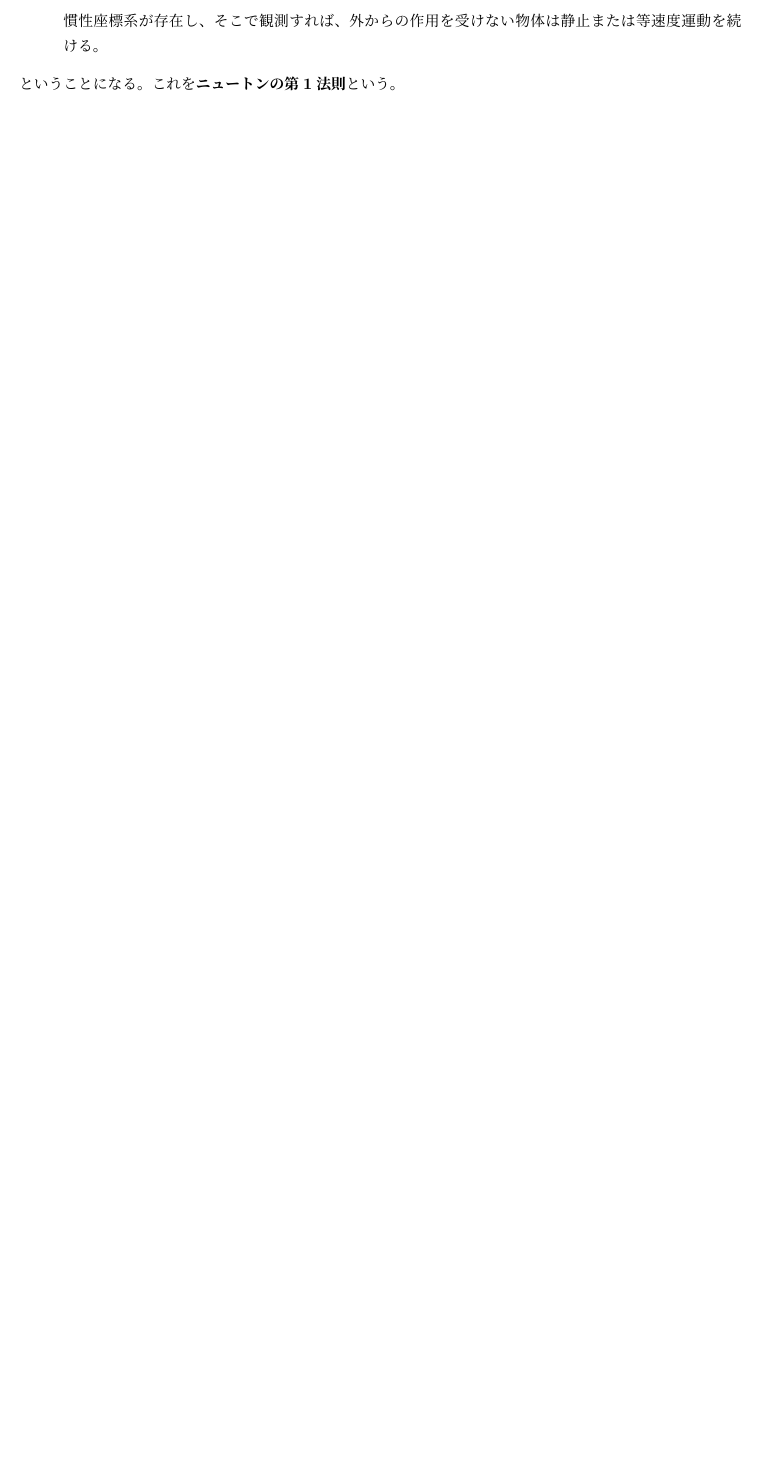
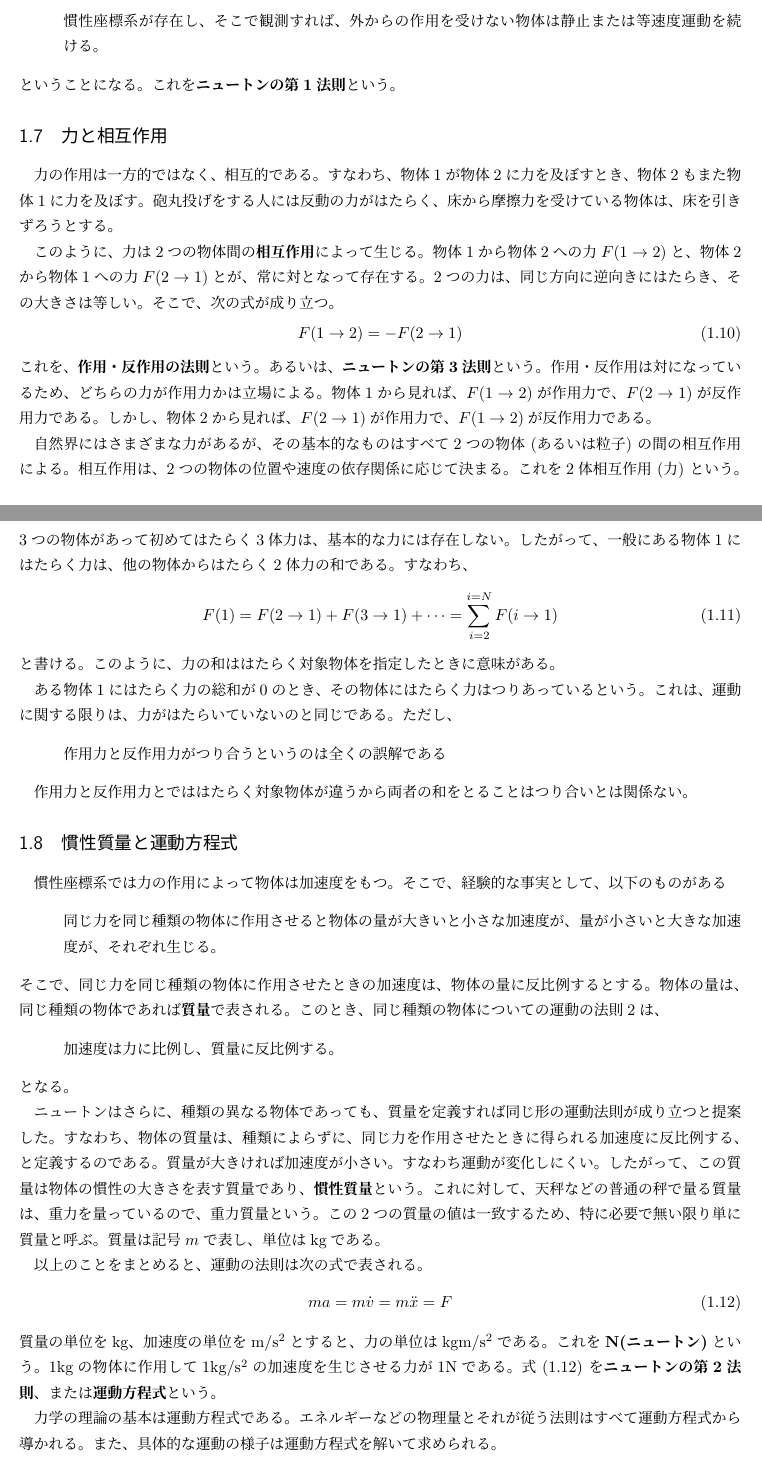
Before and after one commit to itto4869/study_note, a LaTeX document (mechanics/mechanics.tex): part of page 5 of 5 before the commit and two parts of pages 5 and 6 of 6 after it, the two joined at a grey line, cut so that both start at the same text, the shorter picture padded with empty space. Compiled offline with upLaTeX and dvipdfmx.

Commit message:
add low of newton

```diff
--- a/mechanics/mechanics.tex
+++ b/mechanics/mechanics.tex
@@ -15,6 +15,10 @@
 \usepackage{booktabs}
 
 \newcommand{\enumref}[1]{(\roman{#1})}
+
+\numberwithin{equation}{section}
+\numberwithin{figure}{section}
+\numberwithin{table}{section}
 
 \begin{document}
 
@@ -241,4 +245,63 @@ coordinates {(0.5,1.54) (1.5,3.13) (2.5,4.13) (3.5,4.35) (4.5,3.60)};
   慣性座標系が存在し、そこで観測すれば、外からの作用を受けない物体は静止または等速度運動を続ける。
 \end{quote}
 ということになる。これを\textbf{ニュートンの第1法則}という。
+
+\subsection{力と相互作用}
+力の作用は一方的ではなく、相互的である。すなわち、物体1が物体2に力を及ぼすとき、物体2もまた物体1に力を及ぼす。
+砲丸投げをする人には反動の力がはたらく、床から摩擦力を受けている物体は、床を引きずろうとする。
+
+このように、力は2つの物体間の\textbf{相互作用}によって生じる。物体1から物体2への力\(F(1 \to 2)\)と、物体2から物体1への力\(F(2 \to 1)\)とが、常に対となって存在する。
+2つの力は、同じ方向に逆向きにはたらき、その大きさは等しい。そこで、次の式が成り立つ。
+\begin{equation}
+  F(1 \to 2) = -F(2 \to 1)
+  \label{eq:1d-force}
+\end{equation}
+これを、\textbf{作用・反作用の法則}という。あるいは、\textbf{ニュートンの第3法則}という。作用・反作用は対になっているため、どちらの力が作用力かは立場による。
+物体1から見れば、\(F(1 \to 2)\)が作用力で、\(F(2 \to 1)\)が反作用力である。しかし、物体2から見れば、\(F(2 \to 1)\)が作用力で、\(F(1 \to 2)\)が反作用力である。
+
+自然界にはさまざまな力があるが、その基本的なものはすべて2つの物体 (あるいは粒子) の間の相互作用による。相互作用は、2つの物体の位置や速度の依存関係に応じて決まる。これを2体相互作用 (力) という。
+3つの物体があって初めてはたらく3体力は、基本的な力には存在しない。したがって、一般にある物体1にはたらく力は、他の物体からはたらく2体力の和である。すなわち、
+\begin{equation}
+  F(1) = F(2 \to 1) + F(3 \to 1) + \cdots = \sum_{i = 2}^{i = N} F(i \to 1)
+  \label{eq:1d-force-sum}
+\end{equation}
+と書ける。このように、力の和ははたらく対象物体を指定したときに意味がある。
+
+ある物体1にはたらく力の総和が0のとき、その物体にはたらく力はつりあっているという。これは、運動に関する限りは、力がはたらいていないのと同じである。
+ただし、
+\begin{quote}
+  作用力と反作用力がつり合うというのは全くの誤解である
+\end{quote}
+
+作用力と反作用力とでははたらく対象物体が違うから両者の和をとることはつり合いとは関係ない。
+
+\subsection{慣性質量と運動方程式}
+慣性座標系では力の作用によって物体は加速度をもつ。
+そこで、経験的な事実として、以下のものがある
+\begin{quote}
+  同じ力を同じ種類の物体に作用させると物体の量が大きいと小さな加速度が、量が小さいと大きな加速度が、それぞれ生じる。
+\end{quote}
+そこで、同じ力を同じ種類の物体に作用させたときの加速度は、物体の量に反比例するとする。物体の量は、同じ種類の物体であれば\textbf{質量}で表される。
+このとき、同じ種類の物体についての運動の法則\ref{enum:1d-force}は、
+\begin{quote}
+  加速度は力に比例し、質量に反比例する。
+\end{quote}
+となる。
+
+ニュートンはさらに、種類の異なる物体であっても、質量を定義すれば同じ形の運動法則が成り立つと提案した。すなわち、物体の質量は、種類によらずに、
+同じ力を作用させたときに得られる加速度に反比例する、と定義するのである。
+質量が大きければ加速度が小さい。すなわち運動が変化しにくい。したがって、この質量は物体の慣性の大きさを表す質量であり、\textbf{慣性質量}という。
+これに対して、天秤などの普通の秤で量る質量は、重力を量っているので、重力質量という。この2つの質量の値は一致するため、特に必要で無い限り単に質量と呼ぶ。
+質量は記号\(m\)で表し、単位はkgである。
+
+以上のことをまとめると、運動の法則は次の式で表される。
+\begin{equation}
+  ma = m\dot{v} = m\ddot{x} = F
+  \label{eq:1d-eom}
+\end{equation}
+質量の単位をkg、加速度の単位を\(\mathrm{m/s^2}\)とすると、力の単位は\(\mathrm{kgm/s^2}\)である。これを\textbf{N(ニュートン)}という。
+1kgの物体に作用して\(\mathrm{1kg/s^2}\)の加速度を生じさせる力が1Nである。式 (\ref{eq:1d-eom}) を\textbf{ニュートンの第2法則}、または\textbf{運動方程式}という。
+
+力学の理論の基本は運動方程式である。エネルギーなどの物理量とそれが従う法則はすべて運動方程式から導かれる。また、具体的な運動の様子は運動方程式を解いて求められる。
+
 \end{document}
```
Also changed, not shown: mechanics/mechanics.pdf, mechanics/mechanics.tex (6 more changed lines).
